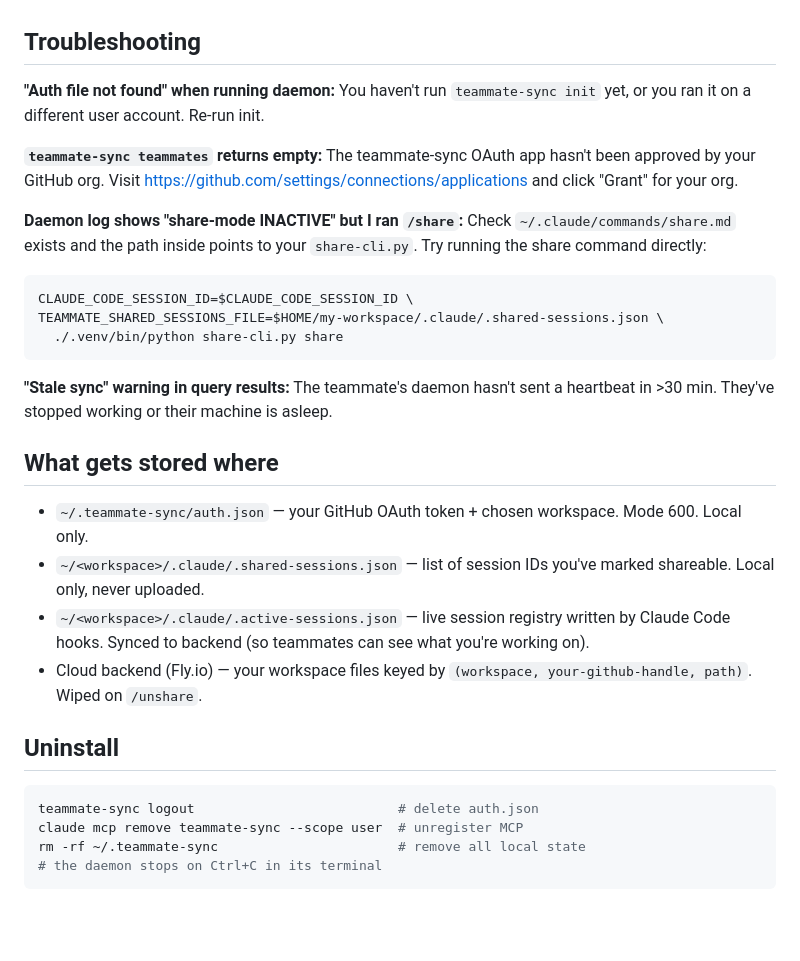
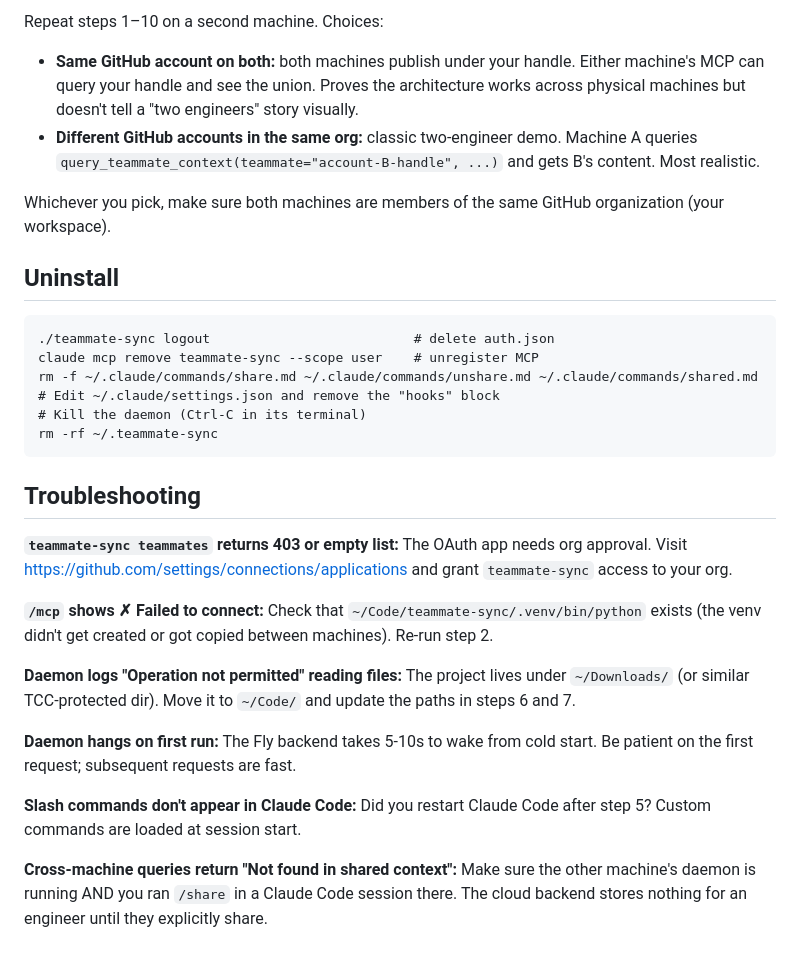
Before and after one commit to omdivyatej/teammate-sync, a Markdown page: INSTALL.md, the part around one of its changes. Rendered like a GitHub page; blank space fills up the shorter version.

Commit message:
Rewrite INSTALL.md as authoritative manual setup guide

````diff
--- a/INSTALL.md
+++ b/INSTALL.md
@@ -110,36 +280,51 @@ Or just describe what you want, e.g.: *"My teammate saketh is working on the Acc
+Repeat steps 1–10 on a second machine. Choices:
+
+- **Same GitHub account on both:** both machines publish under your handle.
+  Either machine's MCP can query your handle and see the union. Proves
+  the architecture works across physical machines but doesn't tell a
+  "two engineers" story visually.
+- **Different GitHub accounts in the same org:** classic two-engineer
+  demo. Machine A queries `query_teammate_context(teammate="account-B-handle", ...)`
+  and gets B's content. Most realistic.
+
+Whichever you pick, make sure both machines are members of the same
+GitHub organization (your workspace).
+
+## Uninstall
+
+```
+./teammate-sync logout                          # delete auth.json
+claude mcp remove teammate-sync --scope user    # unregister MCP
+rm -f ~/.claude/commands/share.md ~/.claude/commands/unshare.md ~/.claude/commands/shared.md
+# Edit ~/.claude/settings.json and remove the "hooks" block
+# Kill the daemon (Ctrl-C in its terminal)
+rm -rf ~/.teammate-sync
+```
 
 ## Troubleshooting
 
-**"Auth file not found" when running daemon:**
-You haven't run `teammate-sync init` yet, or you ran it on a different user account. Re-run init.
+**`teammate-sync teammates` returns 403 or empty list:**
+The OAuth app needs org approval. Visit
+https://github.com/settings/connections/applications and grant
+`teammate-sync` access to your org.
 
-**`teammate-sync teammates` returns empty:**
-The teammate-sync OAuth app hasn't been approved by your GitHub org. Visit
-https://github.com/settings/connections/applications and click "Grant" for your org.
+**`/mcp` shows ✗ Failed to connect:**
+Check that `~/Code/teammate-sync/.venv/bin/python` exists (the venv didn't
+get created or got copied between machines). Re-run step 2.
 
-**Daemon log shows "share-mode INACTIVE" but I ran `/share`:**
-Check `~/.claude/commands/share.md` exists and the path inside points to your `share-cli.py`. Try running the share command directly:
-```bash
-CLAUDE_CODE_SESSION_ID=$CLAUDE_CODE_SESSION_ID \
-TEAMMATE_SHARED_SESSIONS_FILE=$HOME/my-workspace/.claude/.shared-sessions.json \
-  ./.venv/bin/python share-cli.py share
-```
+**Daemon logs "Operation not permitted" reading files:**
+The project lives under `~/Downloads/` (or similar TCC-protected dir).
+Move it to `~/Code/` and update the paths in steps 6 and 7.
 
-**"Stale sync" warning in query results:**
-The teammate's daemon hasn't sent a heartbeat in >30 min. They've stopped working or their machine is asleep.
+**Daemon hangs on first run:**
+The Fly backend takes 5-10s to wake from cold start. Be patient on the
+first request; subsequent requests are fast.
 
-## What gets stored where
+**Slash commands don't appear in Claude Code:**
+Did you restart Claude Code after step 5? Custom commands are loaded at
+session start.
 
-- `~/.teammate-sync/auth.json` — your GitHub OAuth token + chosen workspace. Mode 600. Local only.
-- `~/<workspace>/.claude/.shared-sessions.json` — list of session IDs you've marked shareable. Local only, never uploaded.
-- `~/<workspace>/.claude/.active-sessions.json` — live session registry written by Claude Code hooks. Synced to backend (so teammates can see what you're working on).
-- Cloud backend (Fly.io) — your workspace files keyed by `(workspace, your-github-handle, path)`. Wiped on `/unshare`.
-
-## Uninstall
-
-```bash
-teammate-sync logout                          # delete auth.json
-claude mcp remove teammate-sync --scope user  # unregister MCP
-rm -rf ~/.teammate-sync                       # remove all local state
-# the daemon stops on Ctrl+C in its terminal
-```
+**Cross-machine queries return "Not found in shared context":**
+Make sure the other machine's daemon is running AND you ran `/share` in
+a Claude Code session there. The cloud backend stores nothing for an
+engineer until they explicitly share.
````
Also changed, not shown: other parts of INSTALL.md (+241 -71 lines).
